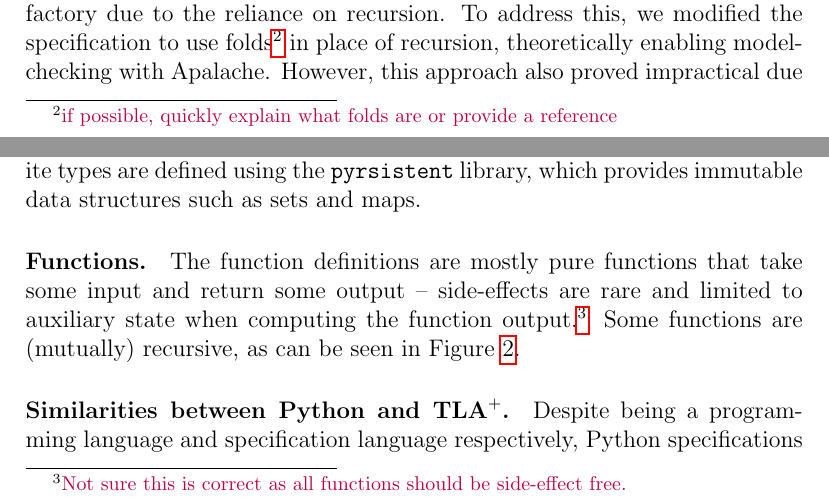
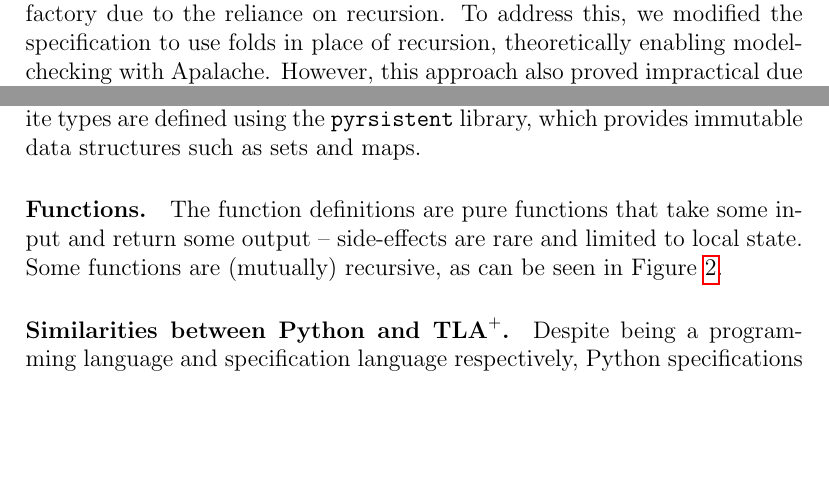
Before and after one commit to freespek/ssf-mc, a LaTeX paper (reports/report.tex, which reads reports/discussion.tex, reports/spec1.tex): two parts of pages 5 and 10 of 57 before the commit and two parts of pages 5 and 10 of 58 after it, joined at a grey line, cut so that both start at the same text, the shorter picture padded with empty space. Compiled offline with pdfLaTeX.

Commit message:
Address some of the comments

```diff
--- a/reports/discussion.tex
+++ b/reports/discussion.tex
@@ -4,7 +4,7 @@ We have presented a series of specifications modeling the 3SF protocol from
 various perspectives. Initially, we developed a direct translation of the
 protocol's Python specification into \tlap{}, but this approach proved
 unsatisfactory due to the reliance on recursion. To address this, we modified
-the specification to use folds\rs{if possible, quickly explain what folds are or provide a reference} in place of recursion, theoretically enabling
+the specification to use folds in place of recursion, theoretically enabling
 model-checking with Apalache. However, this approach also proved impractical
 due to the high computational complexity involved. Subsequently, we applied a
 series of abstractions to improve the model-checking efficiency.
--- a/reports/spec1.tex
+++ b/reports/spec1.tex
@@ -31,9 +31,9 @@ automatically generates constructors, comparator methods, and other boilerplate
 code. Composite types are defined using the \texttt{pyrsistent} library, which
 provides immutable data structures such as sets and maps.
 
-\paragraph{Functions.} The function definitions are mostly pure functions that
+\paragraph{Functions.} The function definitions are pure functions that
 take some input and return some output -- side-effects are rare and limited to
-auxiliary state when computing the function output.\rs{Not sure this is correct as all functions should be side-effect free.} Some functions are
+local state. Some functions are
 (mutually) recursive, as can be seen in Figure~\ref{fig:callgraph}.
 
 \paragraph{Similarities between Python and \tlap{}.} Despite being a programming
```
